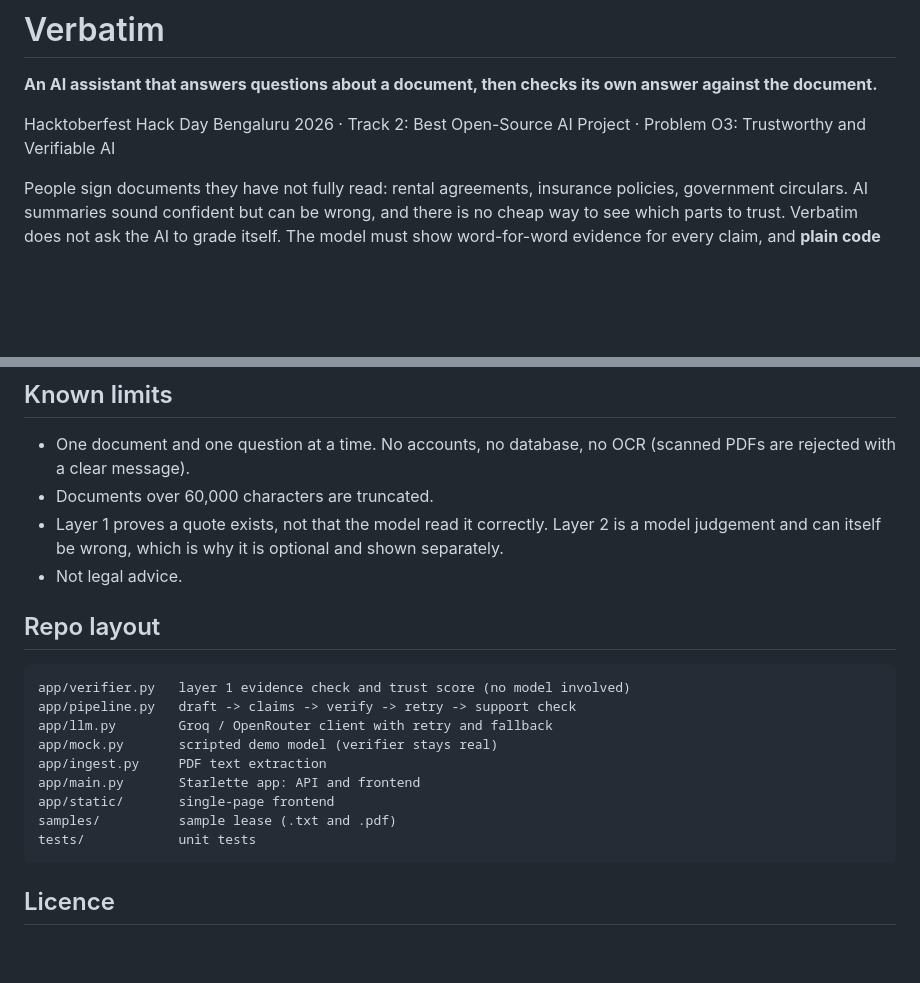
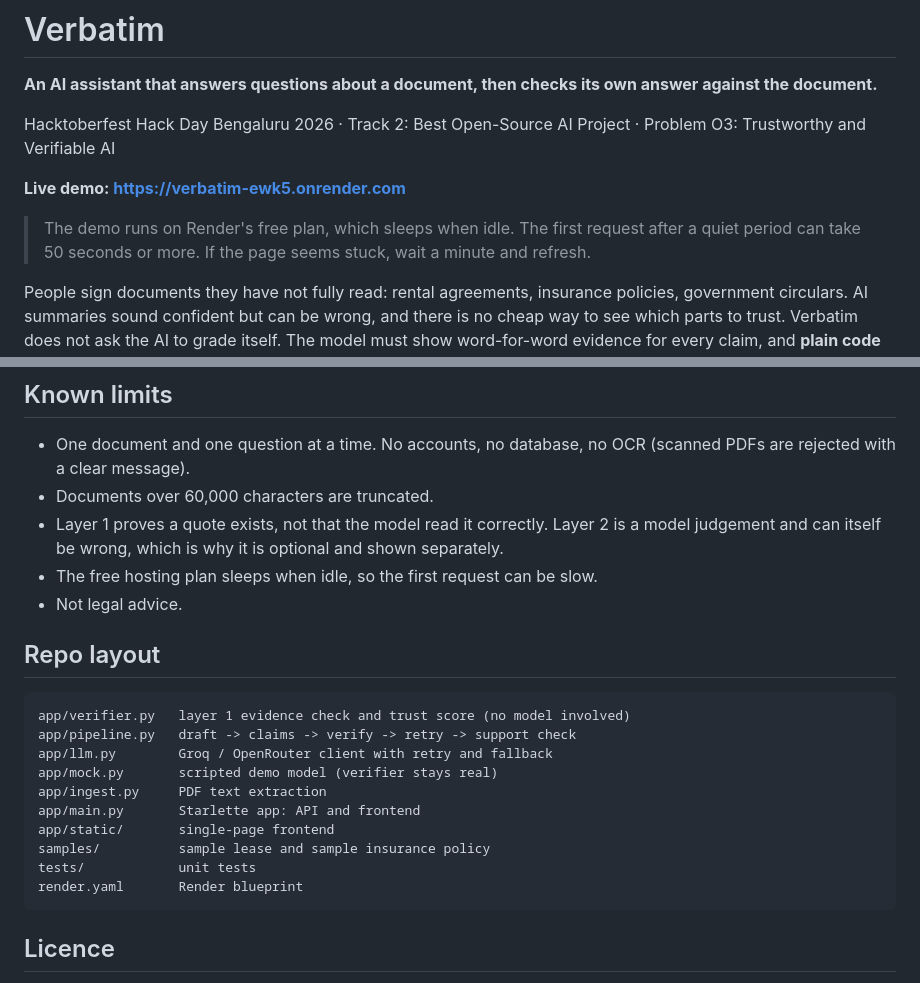
Before and after one commit to AayushPatil-11/Verbatim, a Markdown page: README.md, 2 parts joined by grey strips. GitHub-like rendering; blank space fills up the shorter version.

````diff
--- a/README.md
+++ b/README.md
@@ -3,6 +3,10 @@
 **An AI assistant that answers questions about a document, then checks its own answer against the document.**
 
 Hacktoberfest Hack Day Bengaluru 2026 · Track 2: Best Open-Source AI Project · Problem O3: Trustworthy and Verifiable AI
+
+**Live demo: https://verbatim-ewk5.onrender.com**
+
+> The demo runs on Render's free plan, which sleeps when idle. The first request after a quiet period can take 50 seconds or more. If the page seems stuck, wait a minute and refresh.
 
 People sign documents they have not fully read: rental agreements, insurance policies, government circulars. AI summaries sound confident but can be wrong, and there is no cheap way to see which parts to trust. Verbatim does not ask the AI to grade itself. The model must show word-for-word evidence for every claim, and **plain code** checks that the evidence exists in the document.
 
@@ -60,6 +95,7 @@ Covers exact and fuzzy matching, number and negation rejection, retraction logic
 - One document and one question at a time. No accounts, no database, no OCR (scanned PDFs are rejected with a clear message).
 - Documents over 60,000 characters are truncated.
 - Layer 1 proves a quote exists, not that the model read it correctly. Layer 2 is a model judgement and can itself be wrong, which is why it is optional and shown separately.
+- The free hosting plan sleeps when idle, so the first request can be slow.
 - Not legal advice.
 
 ## Repo layout
@@ -72,8 +108,9 @@ app/mock.py       scripted demo model (verifier stays real)
 app/ingest.py     PDF text extraction
 app/main.py       Starlette app: API and frontend
 app/static/       single-page frontend
-samples/          sample lease (.txt and .pdf)
+samples/          sample lease and sample insurance policy
 tests/            unit tests
+render.yaml       Render blueprint
 ```
 
 ## Licence
````
Also changed, not shown: other parts of README.md (+37 -6 lines).
